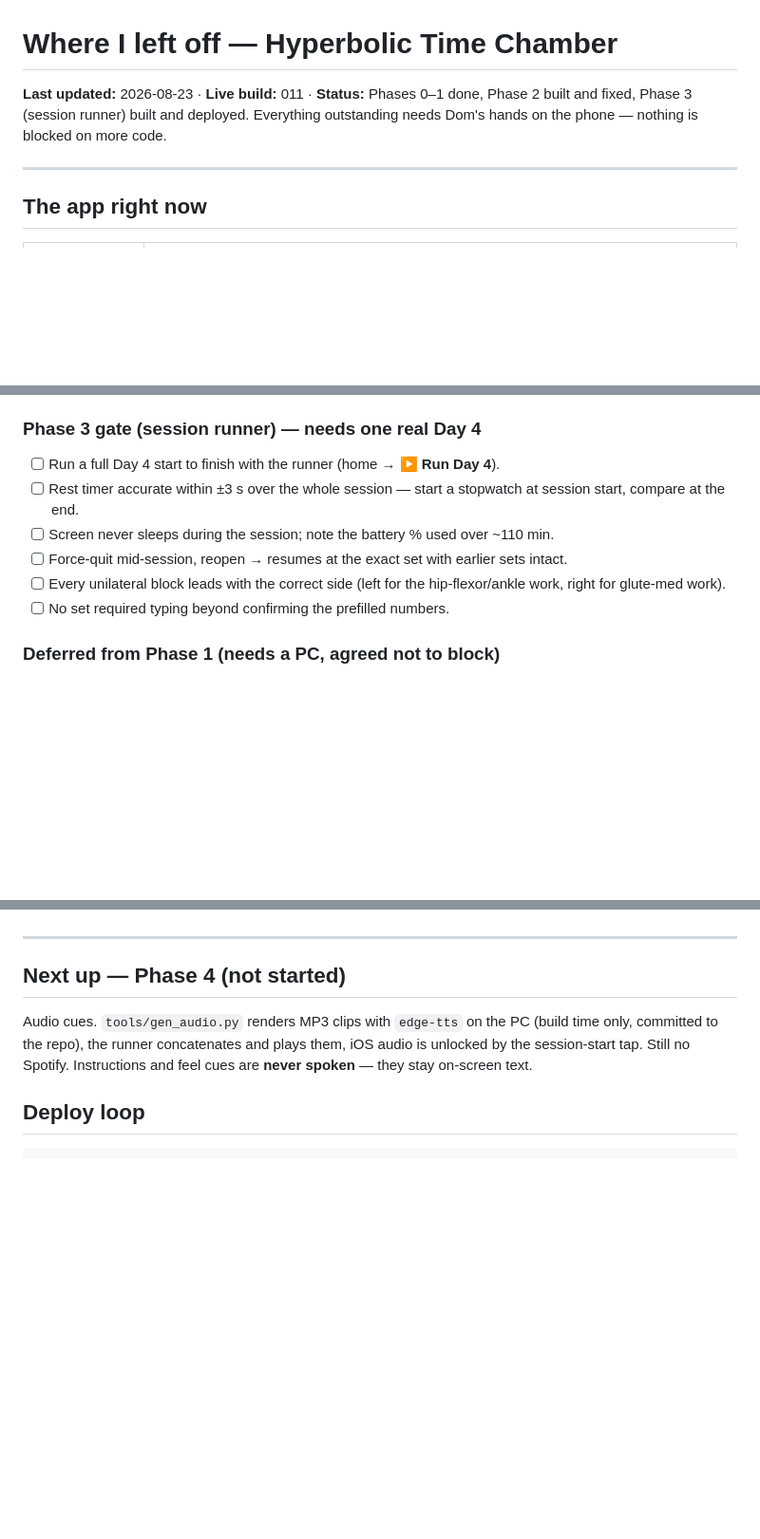
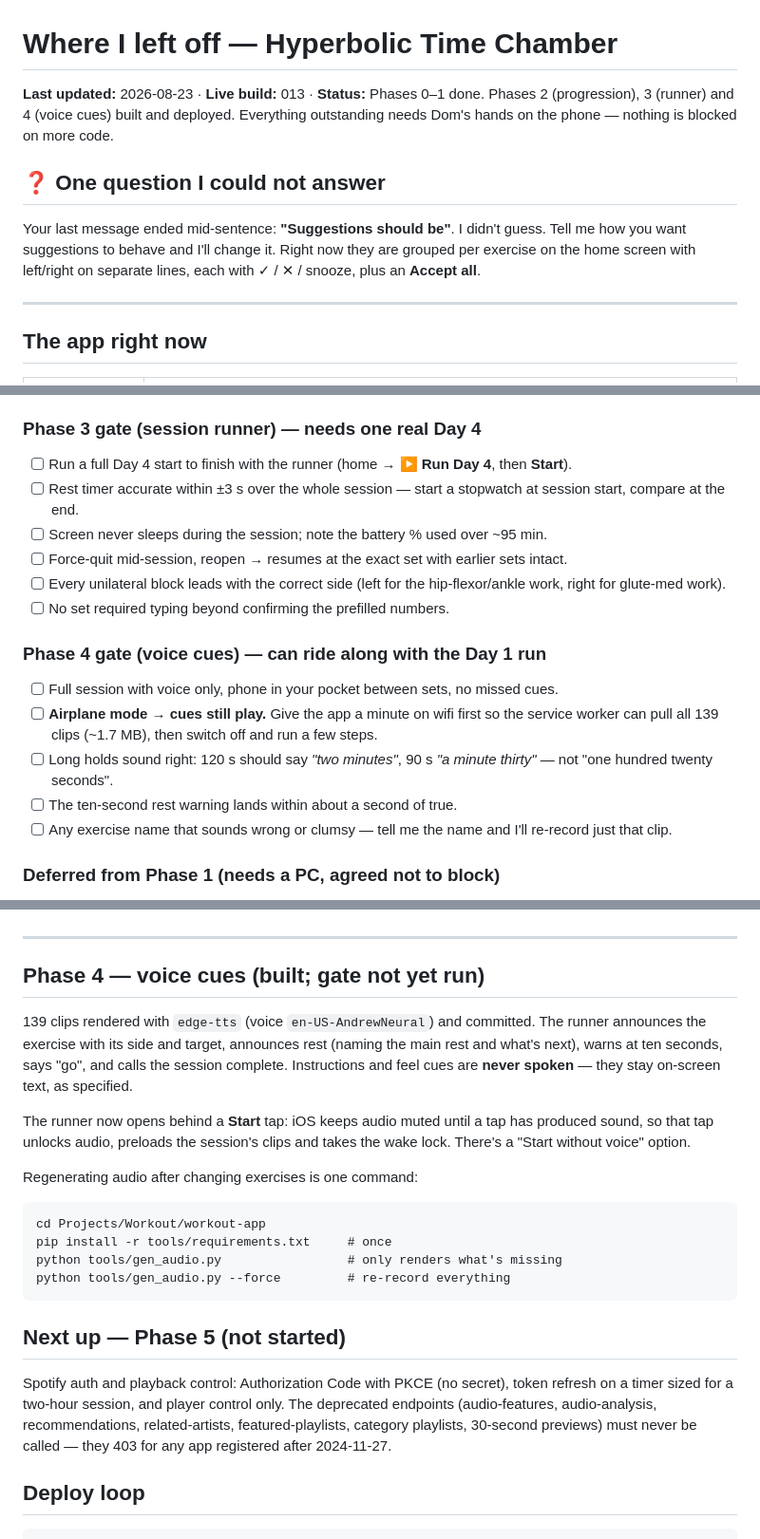
Before and after one commit to deedoubleyou34/workout-app, a Markdown page: WHERE-I-LEFT-OFF.md, 3 parts joined by grey strips. Shown at 95% size. Drawn GitHub-style; blank space fills up the shorter version.

````diff
--- a/WHERE-I-LEFT-OFF.md
+++ b/WHERE-I-LEFT-OFF.md
@@ -1,6 +1,10 @@
 # Where I left off — Hyperbolic Time Chamber
 
-**Last updated:** 2026-08-23 · **Live build:** 011 · **Status:** Phases 0–1 done, Phase 2 built and fixed, Phase 3 (session runner) built and deployed. Everything outstanding needs Dom's hands on the phone — nothing is blocked on more code.
+**Last updated:** 2026-08-23 · **Live build:** 013 · **Status:** Phases 0–1 done. Phases 2 (progression), 3 (runner) and 4 (voice cues) built and deployed. Everything outstanding needs Dom's hands on the phone — nothing is blocked on more code.
+
+## ❓ One question I could not answer
+
+Your last message ended mid-sentence: **"Suggestions should be"**. I didn't guess. Tell me how you want suggestions to behave and I'll change it. Right now they are grouped per exercise on the home screen with left/right on separate lines, each with ✓ / ✕ / snooze, plus an **Accept all**.
 
 ---
 
@@ -31,12 +35,19 @@ The parent folder holds reference copies of `workout_plan.txt`, `PROJECT_SPEC.md
 - [ ] Read the suggestion wording and tell me if it reads like plain English.
 
 ### Phase 3 gate (session runner) — needs one real Day 4
-- [ ] Run a full Day 4 start to finish with the runner (home → **▶ Run Day 4**).
+- [ ] Run a full Day 4 start to finish with the runner (home → **▶ Run Day 4**, then **Start**).
 - [ ] Rest timer accurate within ±3 s over the whole session — start a stopwatch at session start, compare at the end.
-- [ ] Screen never sleeps during the session; note the battery % used over ~110 min.
+- [ ] Screen never sleeps during the session; note the battery % used over ~95 min.
 - [ ] Force-quit mid-session, reopen → resumes at the exact set with earlier sets intact.
 - [ ] Every unilateral block leads with the correct side (left for the hip-flexor/ankle work, right for glute-med work).
 - [ ] No set required typing beyond confirming the prefilled numbers.
+
+### Phase 4 gate (voice cues) — can ride along with the Day 1 run
+- [ ] Full session with voice only, phone in your pocket between sets, no missed cues.
+- [ ] **Airplane mode → cues still play.** Give the app a minute on wifi first so the service worker can pull all 139 clips (~1.7 MB), then switch off and run a few steps.
+- [ ] Long holds sound right: 120 s should say *"two minutes"*, 90 s *"a minute thirty"* — not "one hundred twenty seconds".
+- [ ] The ten-second rest warning lands within about a second of true.
+- [ ] Any exercise name that sounds wrong or clumsy — tell me the name and I'll re-record just that clip.
 
 ### Deferred from Phase 1 (needs a PC, agreed not to block)
 - [ ] Export `.sqlite` from the home screen → open in DBeaver → confirm `set_log` holds your sets → Import the same file back into the app.
@@ -86,9 +97,23 @@ Also fixed here: an app update no longer reloads mid-session — the reload wait
 
 ---
 
-## Next up — Phase 4 (not started)
+## Phase 4 — voice cues (built; gate not yet run)
 
-Audio cues. `tools/gen_audio.py` renders MP3 clips with `edge-tts` on the PC (build time only, committed to the repo), the runner concatenates and plays them, iOS audio is unlocked by the session-start tap. Still no Spotify. Instructions and feel cues are **never spoken** — they stay on-screen text.
+139 clips rendered with `edge-tts` (voice `en-US-AndrewNeural`) and committed. The runner announces the exercise with its side and target, announces rest (naming the main rest and what's next), warns at ten seconds, says "go", and calls the session complete. Instructions and feel cues are **never spoken** — they stay on-screen text, as specified.
+
+The runner now opens behind a **Start** tap: iOS keeps audio muted until a tap has produced sound, so that tap unlocks audio, preloads the session's clips and takes the wake lock. There's a "Start without voice" option.
+
+Regenerating audio after changing exercises is one command:
+```
+cd Projects/Workout/workout-app
+pip install -r tools/requirements.txt     # once
+python tools/gen_audio.py                 # only renders what's missing
+python tools/gen_audio.py --force         # re-record everything
+```
+
+## Next up — Phase 5 (not started)
+
+Spotify auth and playback control: Authorization Code with PKCE (no secret), token refresh on a timer sized for a two-hour session, and player control only. The deprecated endpoints (audio-features, audio-analysis, recommendations, related-artists, featured-playlists, category playlists, 30-second previews) must never be called — they 403 for any app registered after 2024-11-27.
 
 ## Deploy loop
 
````
Also changed, not shown: CLAUDE.md (+18 -0 lines).
